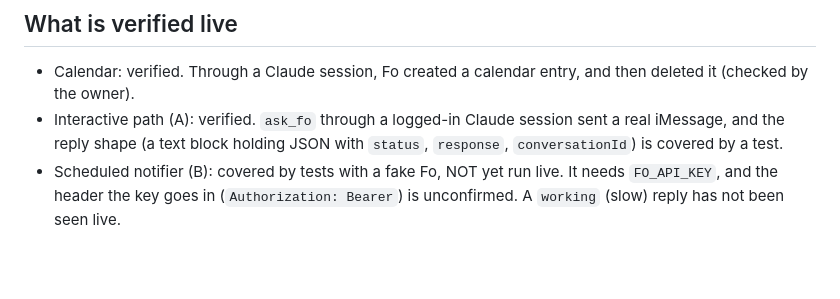
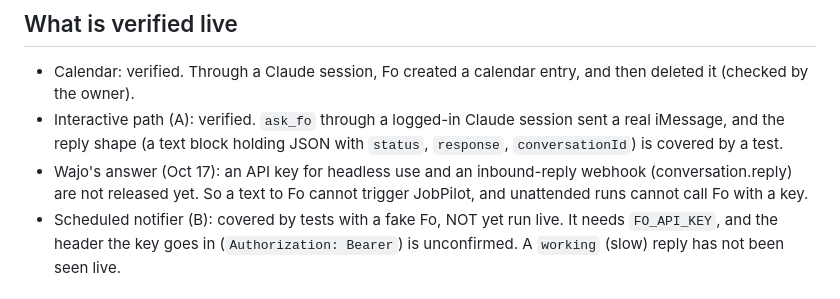
Before and after one commit to 4asaanAI/job-seeker, a Markdown page: docs/FO-DEMO.md, the part around the change. Rendered like a GitHub page; blank space fills up the shorter version.

```diff
--- a/docs/FO-DEMO.md
+++ b/docs/FO-DEMO.md
@@ -29,6 +29,8 @@ and your replies inside Fo do not come back to JobPilot. Replying and acting hap
 - Calendar: verified. Through a Claude session, Fo created a calendar entry, and then deleted it (checked by the owner).
 - Interactive path (A): verified. `ask_fo` through a logged-in Claude session sent a real iMessage, and the
   reply shape (a text block holding JSON with `status`, `response`, `conversationId`) is covered by a test.
+- Wajo's answer (Oct 17): an API key for headless use and an inbound-reply webhook (conversation.reply) are not released yet.
+  So a text to Fo cannot trigger JobPilot, and unattended runs cannot call Fo with a key.
 - Scheduled notifier (B): covered by tests with a fake Fo, NOT yet run live. It needs `FO_API_KEY`, and the
   header the key goes in (`Authorization: Bearer`) is unconfirmed. A `working` (slow) reply has not been seen live.
 
```
Also changed, not shown: README.md (+3 -2 lines).
